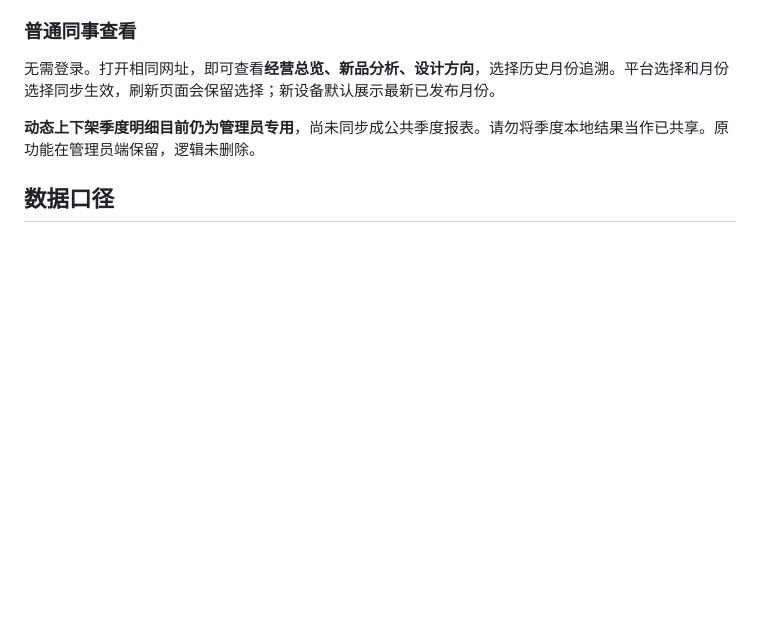
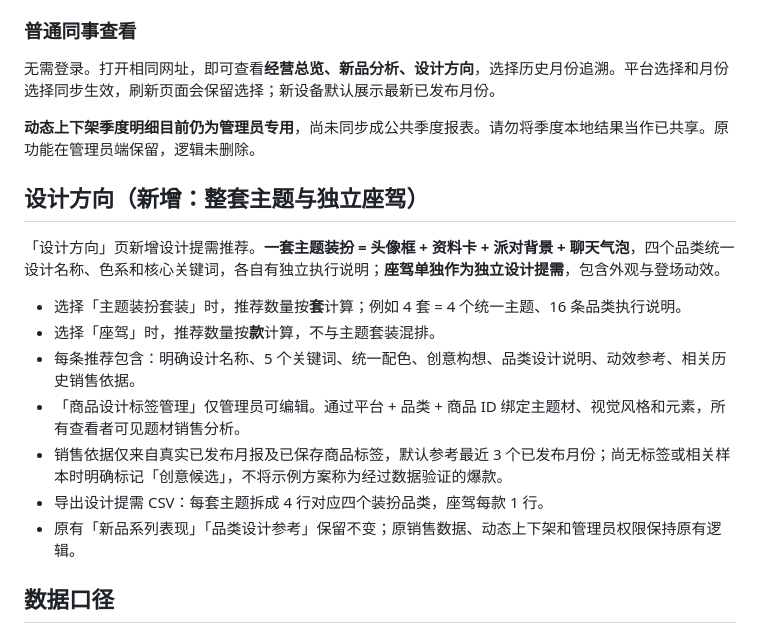
Before and after one commit to beaver123-sketch/mall-lifecycle-sop, a Markdown page: README.md, the part around the change. Rendered like a GitHub page; blank space fills up the shorter version.

Commit message:
docs: specify unified theme-set briefs and standalone ride workflow

```diff
--- a/README.md
+++ b/README.md
@@ -19,6 +19,19 @@
 无需登录。打开相同网址，即可查看**经营总览、新品分析、设计方向**，选择历史月份追溯。平台选择和月份选择同步生效，刷新页面会保留选择；新设备默认展示最新已发布月份。
 
 **动态上下架季度明细目前仍为管理员专用**，尚未同步成公共季度报表。请勿将季度本地结果当作已共享。原功能在管理员端保留，逻辑未删除。
+
+
+## 设计方向（新增：整套主题与独立座驾）
+
+「设计方向」页新增设计提需推荐。**一套主题装扮 = 头像框 + 资料卡 + 派对背景 + 聊天气泡**，四个品类统一设计名称、色系和核心关键词，各自有独立执行说明；**座驾单独作为独立设计提需**，包含外观与登场动效。
+
+- 选择「主题装扮套装」时，推荐数量按**套**计算；例如 4 套 = 4 个统一主题、16 条品类执行说明。
+- 选择「座驾」时，推荐数量按**款**计算，不与主题套装混排。
+- 每条推荐包含：明确设计名称、5 个关键词、统一配色、创意构想、品类设计说明、动效参考、相关历史销售依据。
+- 「商品设计标签管理」仅管理员可编辑。通过平台 + 品类 + 商品 ID 绑定主题材、视觉风格和元素，所有查看者可见题材销售分析。
+- 销售依据仅来自真实已发布月报及已保存商品标签，默认参考最近 3 个已发布月份；尚无标签或相关样本时明确标记「创意候选」，不将示例方案称为经过数据验证的爆款。
+- 导出设计提需 CSV：每套主题拆成 4 行对应四个装扮品类，座驾每款 1 行。
+- 原有「新品系列表现」「品类设计参考」保留不变；原销售数据、动态上下架和管理员权限保持原有逻辑。
 
 ## 数据口径
 
```
